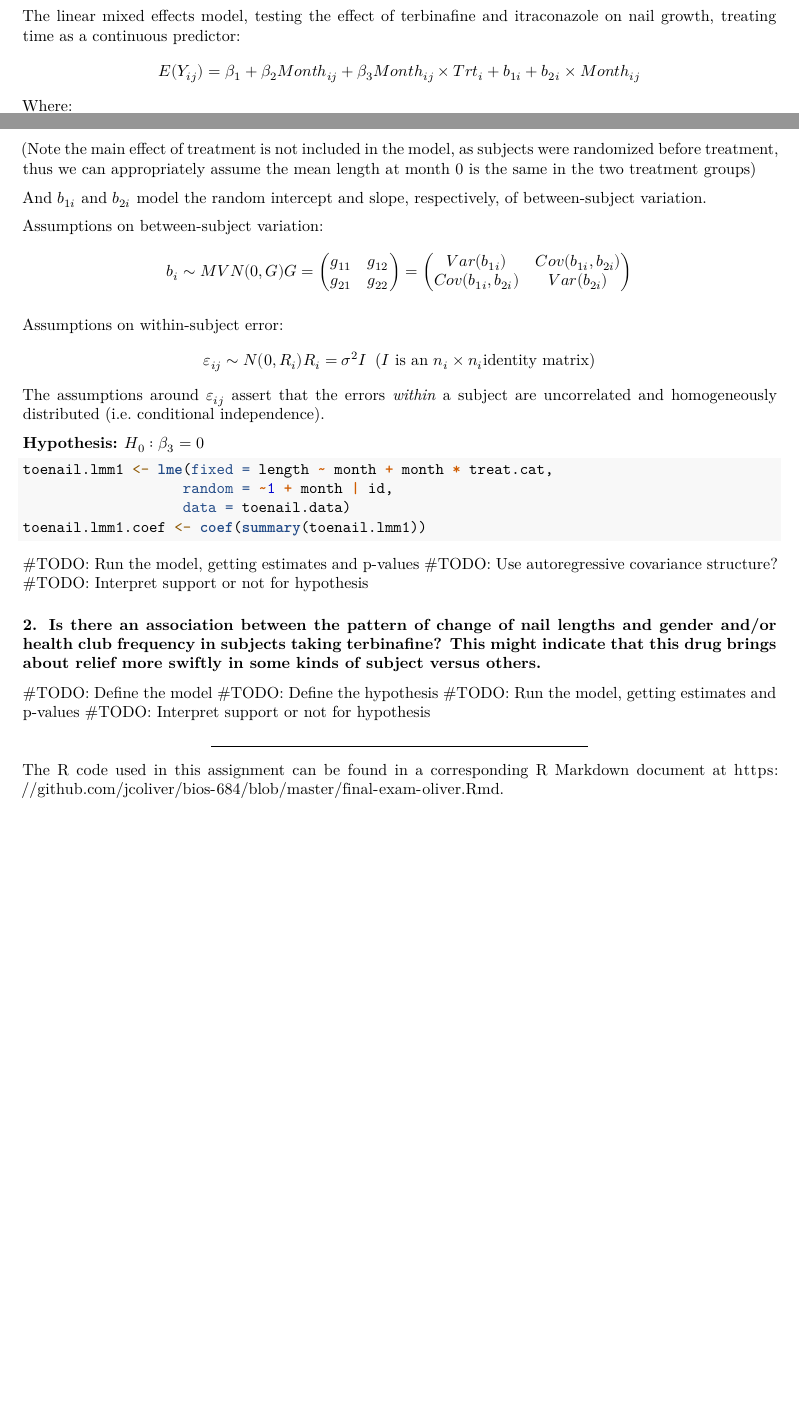
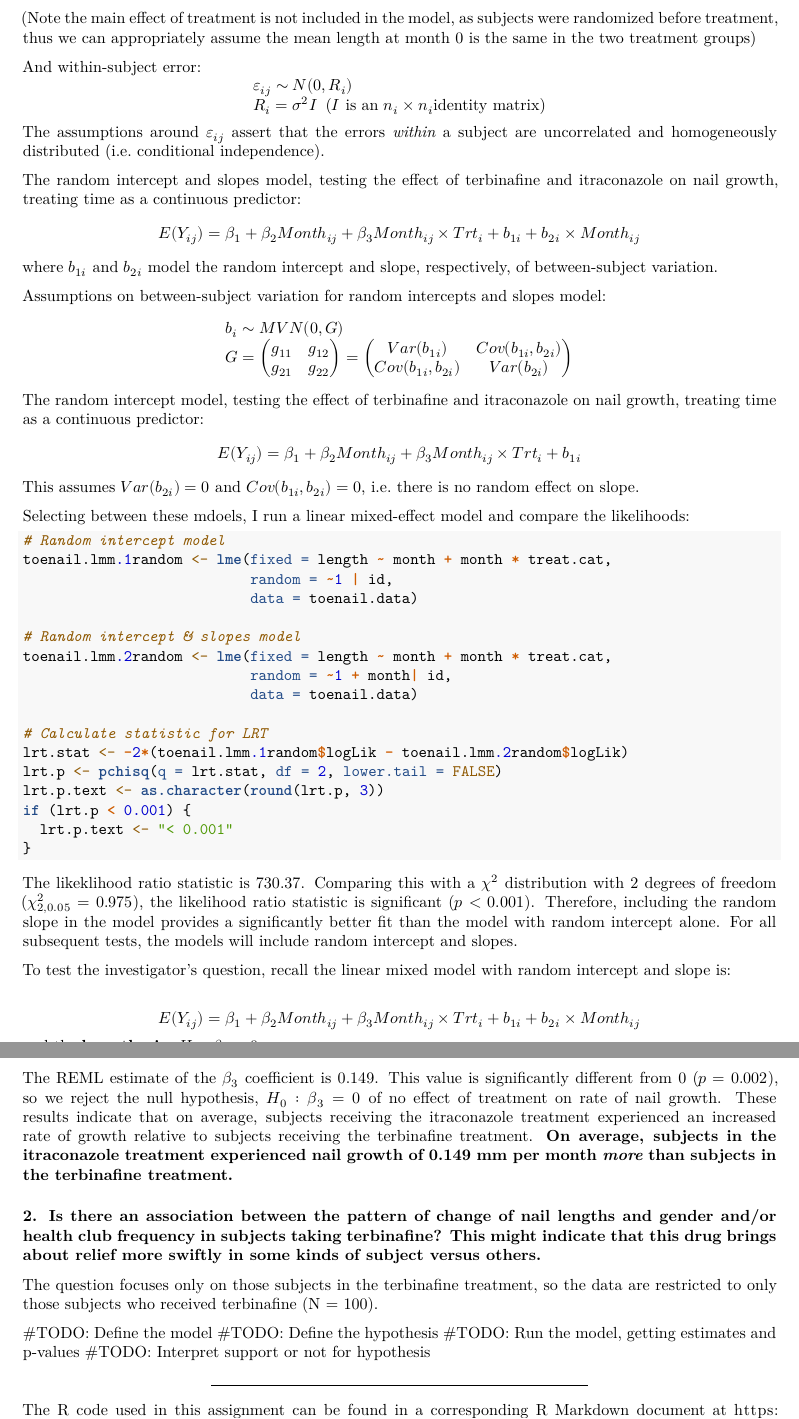
Before and after one commit to jcoliver/bios-684, an R Markdown document (final-exam-oliver.Rmd): two parts of pages 9 and 10 of 10 before the commit and two parts of pages 10 and 11 of 11 after it, joined at a grey line, cut so that both start at the same text, the shorter picture padded with empty space. Rendered offline with R 4.5, knitr and Pandoc, then LaTeX, with nearby package versions; some code elsewhere in the file could not run offline.

Commit message:
Add extra credit 1 answer to final-exam

````diff
--- a/final-exam-oliver.Rmd
+++ b/final-exam-oliver.Rmd
@@ -548,11 +548,9 @@ _In answering these scientific questions of interest, clearly write out the anal
 ### The researchers had several questions, which they stated to you as follows:
 ### 1. Is there a difference in the pattern of change of lengths of the unafflicted part of the nail between subjects receiving terbinafine and itraconazole over a 12 month period? Does one treatment show results more quickly?
 
-The linear mixed effects model, testing the effect of terbinafine and itraconazole on nail growth, treating time as a continuous predictor:
-$$
-E(Y_{ij}) = \beta_{1} + \beta_{2}Month_{ij} + \beta_{3}Month_{ij} \times Trt_{i} + b_{1i} + b_{2i} \times Month_{ij}
-$$
-Where:
+For this question, I chose to first compare two linear mixed models, a random intercept model and a random intercept and slope model, selecting the best model based on a likelihood ratio test.
+
+In both models, the fixed effects of time and treatment are the same:
 $$
 \begin{array}{l}
   Month_{ij} = \text{Month of measurement} \\
@@ -565,40 +563,67 @@ $$
 $$
 (Note the main effect of treatment is not included in the model, as subjects were randomized before treatment, thus we can appropriately assume the mean length at month 0 is the same in the two treatment groups)
 
-And $b_{1i}$ and $b_{2i}$ model the random intercept and slope, respectively, of between-subject variation.
-
-Assumptions on between-subject variation:
+And within-subject error:
 $$
-b_{i} \sim MVN(0, G) \\
-G =
-\begin{pmatrix}
-  g_{11} & g_{12} \\
-  g_{21} & g_{22}
-\end{pmatrix} =
-\begin{pmatrix}
-  Var(b_{1i}) & Cov(b_{1i}, b_{2i}) \\
-  Cov(b_{1i}, b_{2i}) & Var(b_{2i})
-\end{pmatrix}
-$$
-
-Assumptions on within-subject error:
-$$
-\varepsilon_{ij} \sim N(0, R_{i}) \\
-R_{i} = \sigma^2I \enspace \text{(}I\text{ is an }n_i \times n_i \text{identity matrix)}
+\begin{array}{l}
+  \varepsilon_{ij} \sim N(0, R_{i}) \\
+  R_{i} = \sigma^2I \enspace \text{(}I\text{ is an }n_i \times n_i \text{identity matrix)}
+\end{array}
 $$
 The assumptions around $\varepsilon_{ij}$ assert that the errors _within_ a subject are uncorrelated and homogeneously distributed (i.e. conditional independence).
 
-**Hypothesis:** $H_{0}: \beta_{3} = 0$
+The random intercept and slopes model, testing the effect of terbinafine and itraconazole on nail growth, treating time as a continuous predictor:
+$$
+E(Y_{ij}) = \beta_{1} + \beta_{2}Month_{ij} + \beta_{3}Month_{ij} \times Trt_{i} + b_{1i} + b_{2i} \times Month_{ij}
+$$
+where $b_{1i}$ and $b_{2i}$ model the random intercept and slope, respectively, of between-subject variation.
 
-```{r toenail-lmm-treatment, echo = TRUE}
-toenail.lmm1 <- lme(fixed = length ~ month + month * treat.cat,
-                   random = ~1 + month | id,
-                   data = toenail.data)
-toenail.lmm1.coef <- coef(summary(toenail.lmm1))
+Assumptions on between-subject variation for random intercepts and slopes model:
+$$
+\begin{array}{l}
+  b_{i} \sim MVN(0, G) \\
+  G =
+    \begin{pmatrix}
+      g_{11} & g_{12} \\
+      g_{21} & g_{22}
+    \end{pmatrix} =
+    \begin{pmatrix}
+      Var(b_{1i}) & Cov(b_{1i}, b_{2i}) \\
+      Cov(b_{1i}, b_{2i}) & Var(b_{2i})
+    \end{pmatrix}
+\end{array}
+$$
+The random intercept model, testing the effect of terbinafine and itraconazole on nail growth, treating time as a continuous predictor:
+$$
+E(Y_{ij}) = \beta_{1} + \beta_{2}Month_{ij} + \beta_{3}Month_{ij} \times Trt_{i} + b_{1i}
+$$
+This assumes $Var(b_{2i}) = 0$ and $Cov(b_{1i}, b_{2i}) = 0$, i.e. there is no random effect on slope.
+
+Selecting between these mdoels, I run a linear mixed-effect model and compare the likelihoods:
+
+```{r toenail-lmm-lrt, echo = TRUE}
+# Random intercept model
+toenail.lmm.1random <- lme(fixed = length ~ month + month * treat.cat,
+                           random = ~1 | id,
+                           data = toenail.data)
+
+# Random intercept & slopes model
+toenail.lmm.2random <- lme(fixed = length ~ month + month * treat.cat,
+                           random = ~1 + month| id,
+                           data = toenail.data)
+
+# Calculate statistic for LRT
+lrt.stat <- -2*(toenail.lmm.1random$logLik - toenail.lmm.2random$logLik)
+lrt.p <- pchisq(q = lrt.stat, df = 2, lower.tail = FALSE)
+lrt.p.text <- as.character(round(lrt.p, 3))
+if (lrt.p < 0.001) {
+  lrt.p.text <- "< 0.001"
+}
 ```
 
-#TODO: Run the model, getting estimates and p-values
-#TODO: Use autoregressive covariance structure?
-#TODO: Interpret support or not for hypothesis
+The likeklihood ratio statistic is `r round(lrt.stat, 3)`. Comparing this with a $\chi^2$ distribution with 2 degrees of freedom ($\chi^2_{2, 0.05} = `r round(pchisq(q = 0.05, df = 2, lower.tail = FALSE), 3)`$), the likelihood ratio statistic is significant ($p `r lrt.p.text`$). Therefore, including the random slope in the model provides a significantly better fit than the model with random intercept alone. For all subsequent tests, the models will include random intercept and slopes.
 
+To test the investigator's question, recall the linear mixed model with random intercept and slope is:
 
+$$
+E(Y_{ij}) = \beta_{1} + \beta_{2}Month_{ij} + \beta_{3}Month_{ij} \times Trt_{i} + b_{1i} + b_{2i} \times Month_{ij}
@@ -604,0 +633 @@ toenail.lmm1.coef <- coef(summary(toenail.lmm1))
+```{r toenail-lmm-treatment}
@@ -605,5 +640,13 @@ toenail.lmm1.coef <- coef(summary(toenail.lmm1))
+The REML estimate of the $\beta_3$ coefficient is `r toenail.lmm.2random.table$Value[4]`. This value is significantly different from 0 ($p `r toenail.lmm.2random.table$p.text[4]`$), so we reject the null hypothesis, $H_{0}: \beta_{3} = 0$ of no effect of treatment on rate of nail growth. These results indicate that on average, subjects receiving the itraconazole treatment experienced an increased rate of growth relative to subjects receiving the terbinafine treatment. **On average, subjects in the itraconazole treatment experienced nail growth of `r toenail.lmm.2random.table$Value[4]` mm per month _more_ than subjects in the terbinafine treatment.**
 
 ### 2. Is there an association between the pattern of change of nail lengths and gender and/or health club frequency in subjects taking terbinafine? This might indicate that this drug brings about relief more swiftly in some kinds of subject versus others.
+
+```{r prepare-terbin-data}
+terbin.data <- toenail.data[toenail.data$treat.cat == 0, ]
+terbin.size <- length(unique(terbin.data$id))
+```
+
+The question focuses only on those subjects in the terbinafine treatment, so the data are restricted to only those subjects who received terbinafine (N = `r terbin.size`).
 
 #TODO: Define the model
 #TODO: Define the hypothesis
````
Also changed, not shown: final-exam-oliver.Rmd (9 more changed lines).
